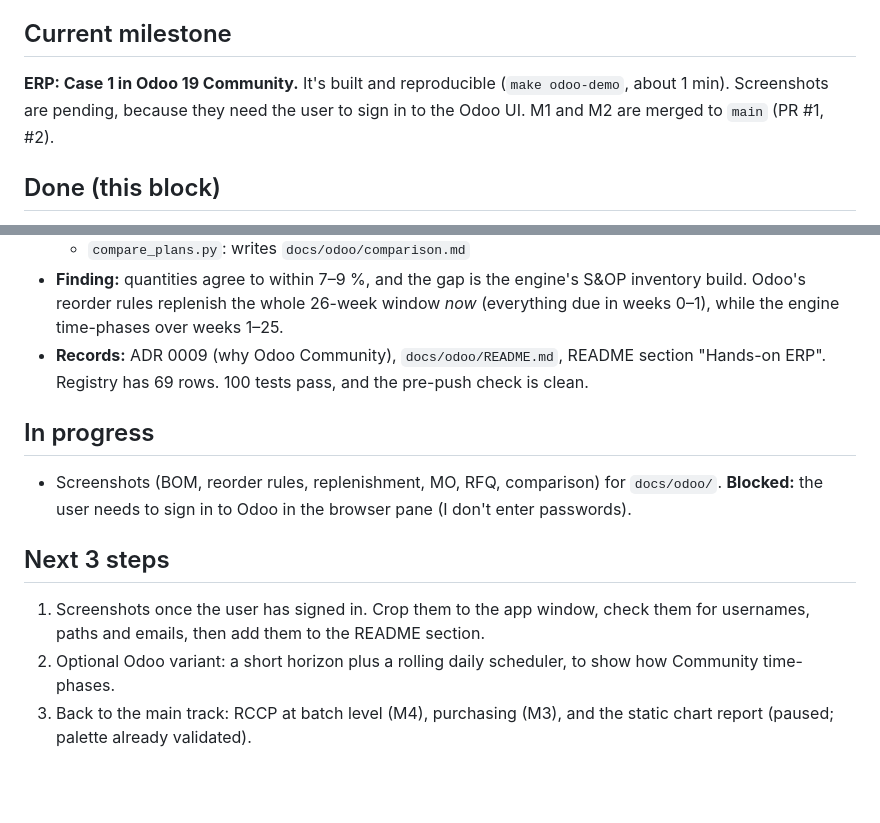
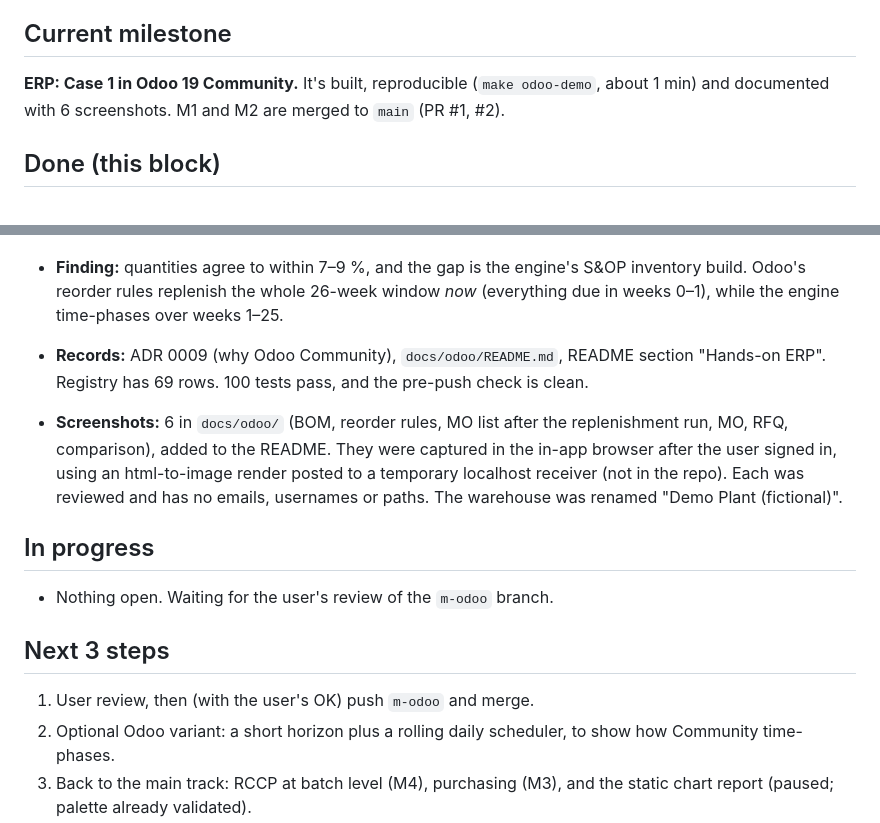
Before and after one commit to ariel-salvador/supply-chain-planning, a Markdown page: docs/status.md, 2 parts joined by grey strips. GitHub-like rendering; blank space fills up the shorter version.

```diff
--- a/docs/status.md
+++ b/docs/status.md
@@ -3,9 +3,8 @@
 _Last updated: 2026-09-18 · branch `m-odoo` (from `main` after the M2 merge; local only, not pushed). Repo is private._
 
 ## Current milestone
-**ERP: Case 1 in Odoo 19 Community.** It's built and reproducible (`make odoo-demo`,
-about 1 min). Screenshots are pending, because they need the user to sign in to the
-Odoo UI. M1 and M2 are merged to `main` (PR #1, #2).
+**ERP: Case 1 in Odoo 19 Community.** It's built, reproducible (`make odoo-demo`,
+about 1 min) and documented with 6 screenshots. M1 and M2 are merged to `main` (PR #1, #2).
 
 ## Done (this block)
 - **Docker:** OrbStack 2.2.3 installed via Homebrew with the user's OK. The Makefile
@@ -28,14 +27,17 @@ Odoo UI. M1 and M2 are merged to `main` (PR #1, #2).
 - **Records:** ADR 0009 (why Odoo Community), `docs/odoo/README.md`, README section
   "Hands-on ERP". Registry has 69 rows. 100 tests pass, and the pre-push check is clean.
 
+- **Screenshots:** 6 in `docs/odoo/` (BOM, reorder rules, MO list after the
+  replenishment run, MO, RFQ, comparison), added to the README. They were captured in
+  the in-app browser after the user signed in, using an html-to-image render posted to
+  a temporary localhost receiver (not in the repo). Each was reviewed and has no emails,
+  usernames or paths. The warehouse was renamed "Demo Plant (fictional)".
+
 ## In progress
-- Screenshots (BOM, reorder rules, replenishment, MO, RFQ, comparison) for
-  `docs/odoo/`. **Blocked:** the user needs to sign in to Odoo in the browser pane
-  (I don't enter passwords).
+- Nothing open. Waiting for the user's review of the `m-odoo` branch.
 
 ## Next 3 steps
-1. Screenshots once the user has signed in. Crop them to the app window, check them
-   for usernames, paths and emails, then add them to the README section.
+1. User review, then (with the user's OK) push `m-odoo` and merge.
 2. Optional Odoo variant: a short horizon plus a rolling daily scheduler, to show how
    Community time-phases.
 3. Back to the main track: RCCP at batch level (M4), purchasing (M3), and the static
```
Also changed, not shown: README.md (+9 -1 lines), docs/odoo/README.md (+5 -2 lines), docs/odoo/bom.png (added), docs/odoo/comparison.png (added), docs/odoo/mo.png (added), docs/odoo/po.png (added), docs/odoo/reorder-rules.png (added), docs/odoo/replenishment-run.png (added), 1 other file.
